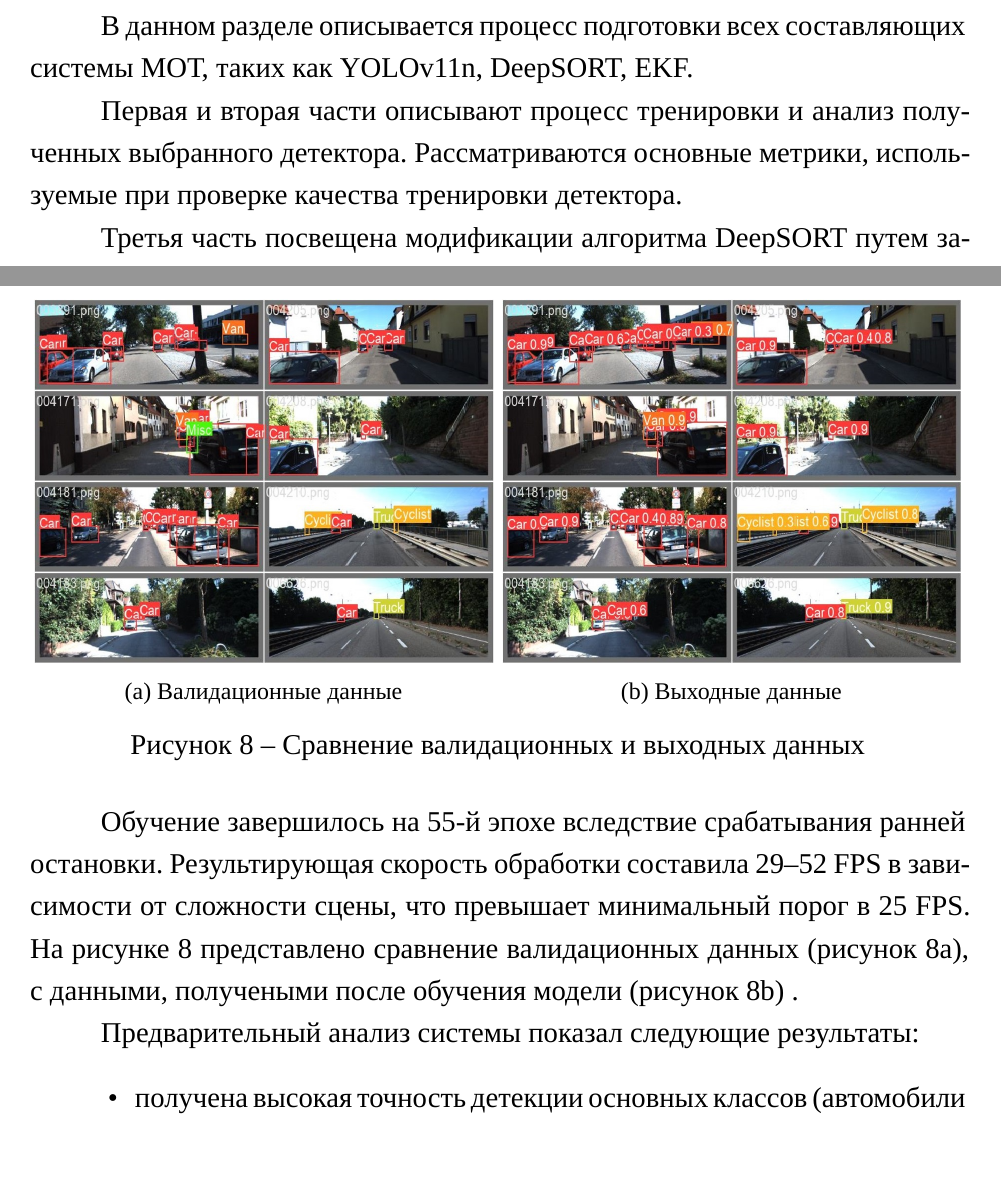
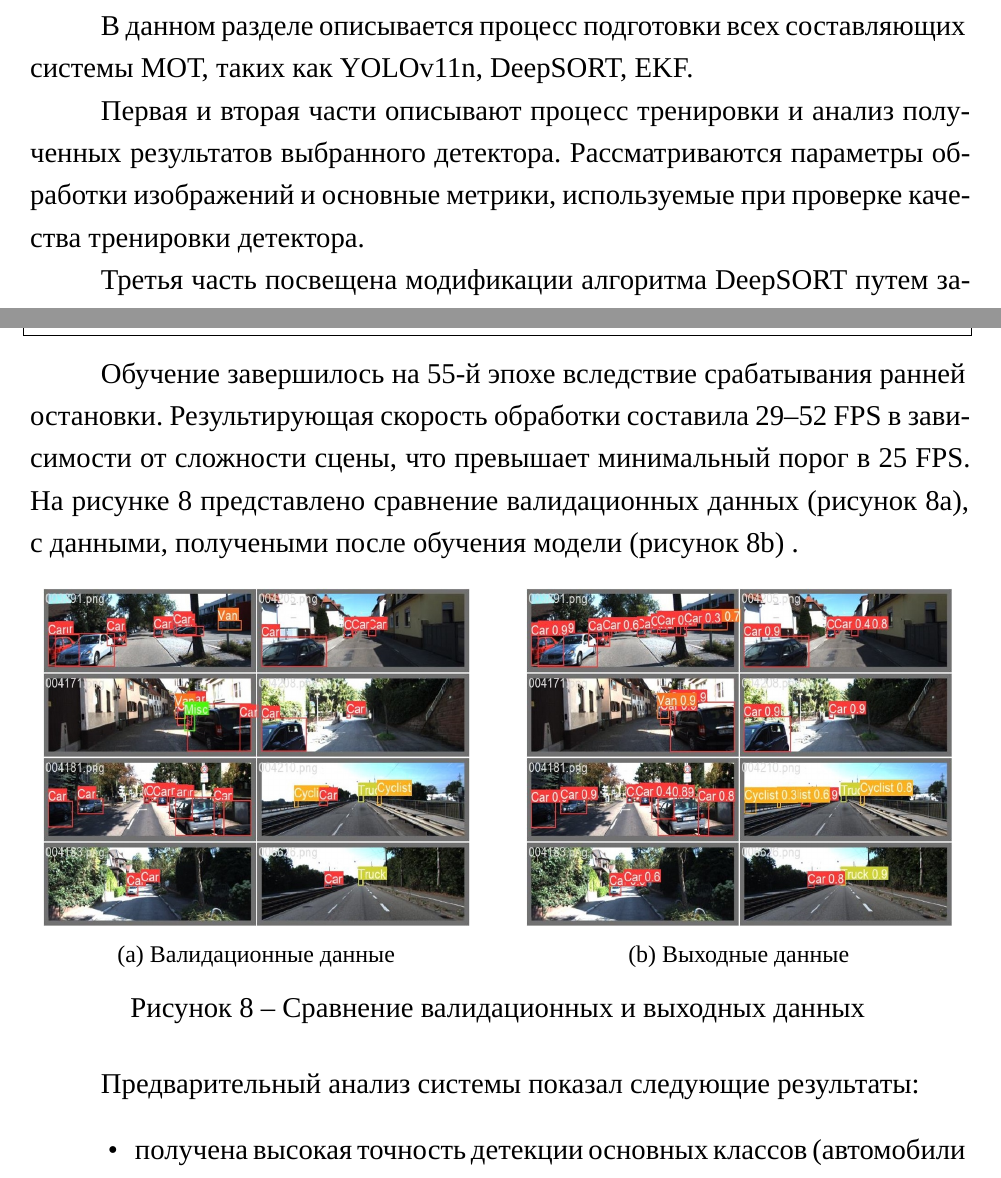
Before and after one commit to esenov-k/diploma, a LaTeX thesis (main.tex, which reads sourcefiles/040-MOT_training.tex, sourcefiles/040/041-yolo_training.tex): two parts of pages 31 and 33 of 41 before the commit and two parts of pages 31 and 33 of 42 after it, joined at a grey line, cut so that both start at the same text. Compiled offline with XeLaTeX; a missing font is replaced by an installed copy or a similar font; a LaTeX package or settings file that is missing is left out.

Commit message:
feature: dubfigure fix

```diff
--- a/sourcefiles/040-MOT_training.tex
+++ b/sourcefiles/040-MOT_training.tex
@@ -2,7 +2,7 @@
 
 В данном разделе описывается процесс подготовки всех составляющих системы МОТ, таких как YOLOv11n, DeepSORT, EKF.
 
-Первая и вторая части описывают процесс тренировки и анализ полученных выбранного детектора. Рассматриваются основные метрики, используемые при проверке качества тренировки детектора.
+Первая и вторая части описывают процесс тренировки и анализ полученных результатов выбранного детектора. Рассматриваются параметры обработки изображений и основные метрики, используемые при проверке качества тренировки детектора.
 
 Третья часть посвещена модификации алгоритма DeepSORT путем замены фильра предсказания с линейного на нелинейный, для отслеживания объектов при частичном или полном перекрытии.
 
--- a/sourcefiles/040/041-yolo_training.tex
+++ b/sourcefiles/040/041-yolo_training.tex
@@ -49,23 +49,15 @@
 
 Обучение завершилось на 55-й эпохе вследствие срабатывания ранней остановки. Результирующая скорость обработки составила 29–52 FPS в зависимости от сложности сцены, что превышает минимальный порог в 25 FPS. На рисунке~\ref{fig::result} представлено сравнение валидационных данных (рисунок~\ref{fig::validation_data}), с данными, получеными после обучения модели (рисунок~\ref{fig::output_data}) .
 
-\begin{figure}
-\centering
-\begin{subfigure}{.5\textwidth}
-  \centering
-  \includegraphics[width=0.98\linewidth]{./images/Validation_data.png}
-  \caption{Валидационные данные}
-  \label{fig::validation_data}
-\end{subfigure}%
-\begin{subfigure}{.5\textwidth}
-  \centering
-  \includegraphics[width=0.98\linewidth]{./images/Output_data.png}
-  \caption{Выходные данные}
-  \label{fig::output_data}
-\end{subfigure}
-\caption{Сравнение валидационных и выходных данных}
-\label{fig::result}
+\begin{figure}[htb]
+    \centering
+    \subfloat[\centering Валидационные данные]{\includegraphics[width=7.5cm]{./images/Validation_data.png}\label{fig::validation_data}}
+    \qquad
+    \subfloat[\centering Выходные данные]{\includegraphics[width=7.5cm]{./images/Output_data.png}\label{fig::output_data}}
+    \caption{Сравнение валидационных и выходных данных}
+    \label{fig::result}
 \end{figure}
+
 
 Предварительный анализ системы показал следующие результаты:
 \begin{itemize}
```
Also changed, not shown: sourcefiles/040-MOT_training.tex (2 more changed lines).
